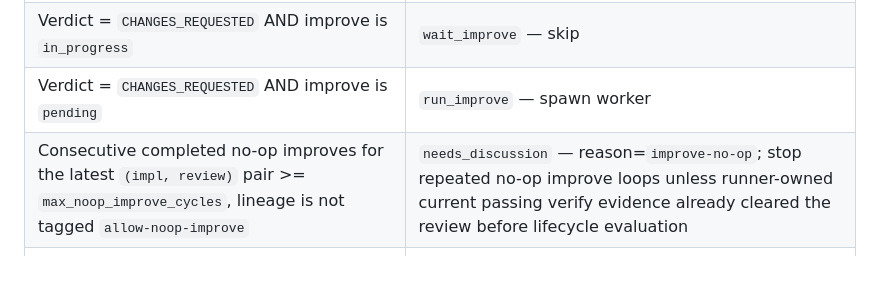
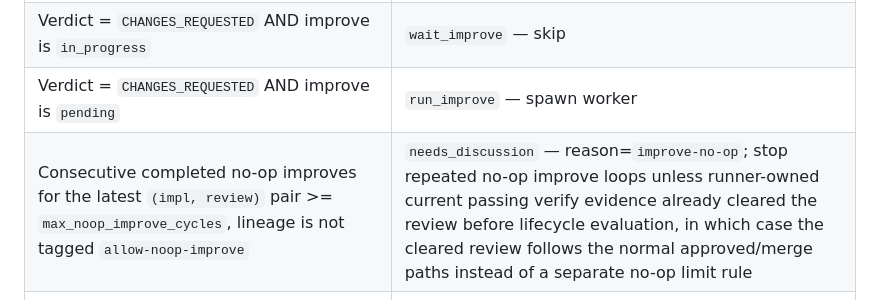
Before and after one commit to mhawthorne/gza, a Markdown page: docs/internal/advance-workflow.md, the part around the change. Drawn GitHub-style; blank space fills up the shorter version.

Commit message:
Squash merge: Follow-up F1 from review gza-5073 for task gza-5027:...
Task gza-5074
Slug: 20260614-gza-plan-only-held-for-human-review-write-the-plan-to-20

```diff
--- a/docs/internal/advance-workflow.md
+++ b/docs/internal/advance-workflow.md
@@ -151,7 +151,7 @@ Repeated failed rebases are bounded independently of the ordinary failed-rebase
 | Verdict = `CHANGES_REQUESTED` AND last 2 completed reviews are verify-timeout-only AND no improve is `in_progress`/`pending` | `needs_discussion` — reason=`verify-blocked-no-code-issues` once no current runner-owned passing verify evidence has already cleared the review; do not keep spawning improves that cannot help once timeout-only reviews hit the threshold |
 | Verdict = `CHANGES_REQUESTED` AND improve is `in_progress` | `wait_improve` — skip |
 | Verdict = `CHANGES_REQUESTED` AND improve is `pending` | `run_improve` — spawn worker |
-| Consecutive completed no-op improves for the latest `(impl, review)` pair >= `max_noop_improve_cycles`, lineage is not tagged `allow-noop-improve` | `needs_discussion` — reason=`improve-no-op`; stop repeated no-op improve loops unless runner-owned current passing verify evidence already cleared the review before lifecycle evaluation |
+| Consecutive completed no-op improves for the latest `(impl, review)` pair >= `max_noop_improve_cycles`, lineage is not tagged `allow-noop-improve` | `needs_discussion` — reason=`improve-no-op`; stop repeated no-op improve loops unless runner-owned current passing verify evidence already cleared the review before lifecycle evaluation, in which case the cleared review follows the normal approved/merge paths instead of a separate no-op limit rule |
 | Verdict = `CHANGES_REQUESTED` AND the same primary blocker repeats for 3 consecutive completed review cycles with no completed rebase boundary between them | `needs_discussion` — reason `duplicate-blocker-no-progress`; stop the generic review/improve loop and require manual intervention |
 | Verdict = `CHANGES_REQUESTED` AND cycles >= `max_review_cycles` | `max_cycles_reached` — manual intervention |
 | Verdict = `CHANGES_REQUESTED` AND no improve exists | `improve` — create improve task |
```
